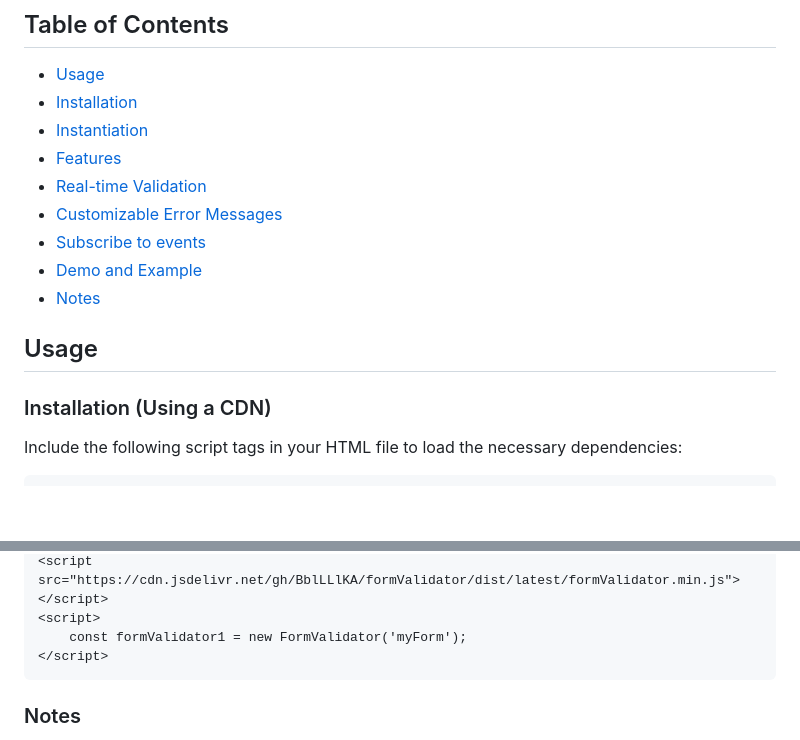
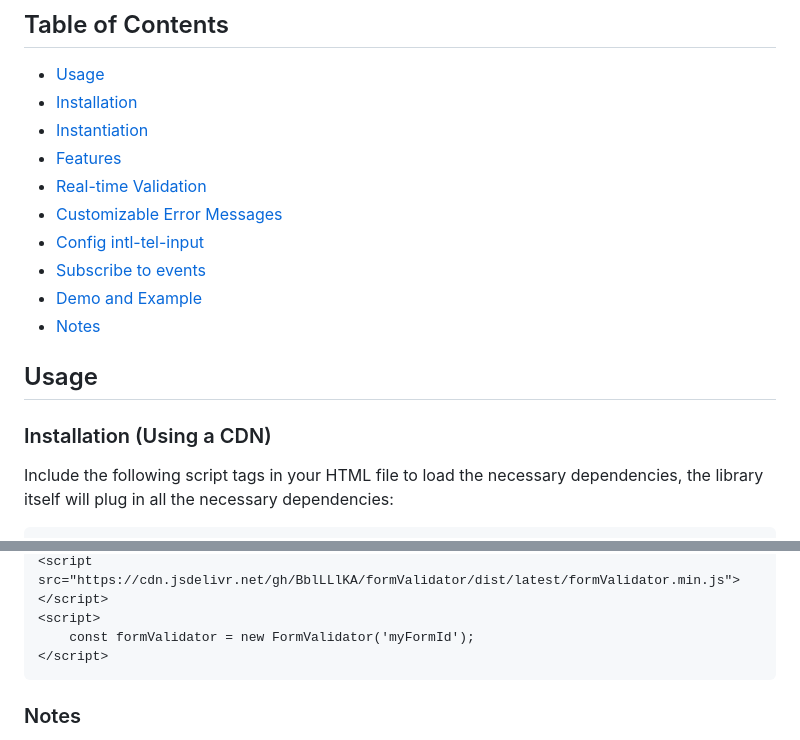
Before and after one commit to BblLLlKA/formValidator, a Markdown page: README.md, 2 parts joined by grey strips. Rendered like a GitHub page; blank space fills up the shorter version.

````diff
--- a/README.md
+++ b/README.md
@@ -12,6 +12,7 @@ The `FormValidator` library is a JavaScript utility designed to enhance the vali
 -   [Features](#features)
 -   [Real-time Validation](#real-time-validation)
 -   [Customizable Error Messages](#customizable-error-messages)
+-   [Config intl-tel-input](#config-international-telephone-input-library)
 -   [Subscribe to events](#subscribe-to-events)
 -   [Demo and Example](#example)
 -   [Notes](#notes)
@@ -20,6 +21,6 @@ The `FormValidator` library is a JavaScript utility designed to enhance the vali
 
 ### Installation (Using a CDN)
 
-Include the following script tags in your HTML file to load the necessary dependencies:
+Include the following script tags in your HTML file to load the necessary dependencies, the library itself will plug in all the necessary dependencies:
 
 ```html
@@ -138,6 +155,6 @@ You can view [a live demo](https://github.com/BblLLlKA/formValidator/tree/main/e
 <script src="https://cdn.jsdelivr.net/gh/BblLLlKA/formValidator/dist/latest/formValidator.min.js"></script>
 <script>
-    const formValidator1 = new FormValidator('myForm');
+    const formValidator = new FormValidator('myFormId');
 </script>
 ```
 
````
Also changed, not shown: other parts of README.md (+36 -20 lines).
